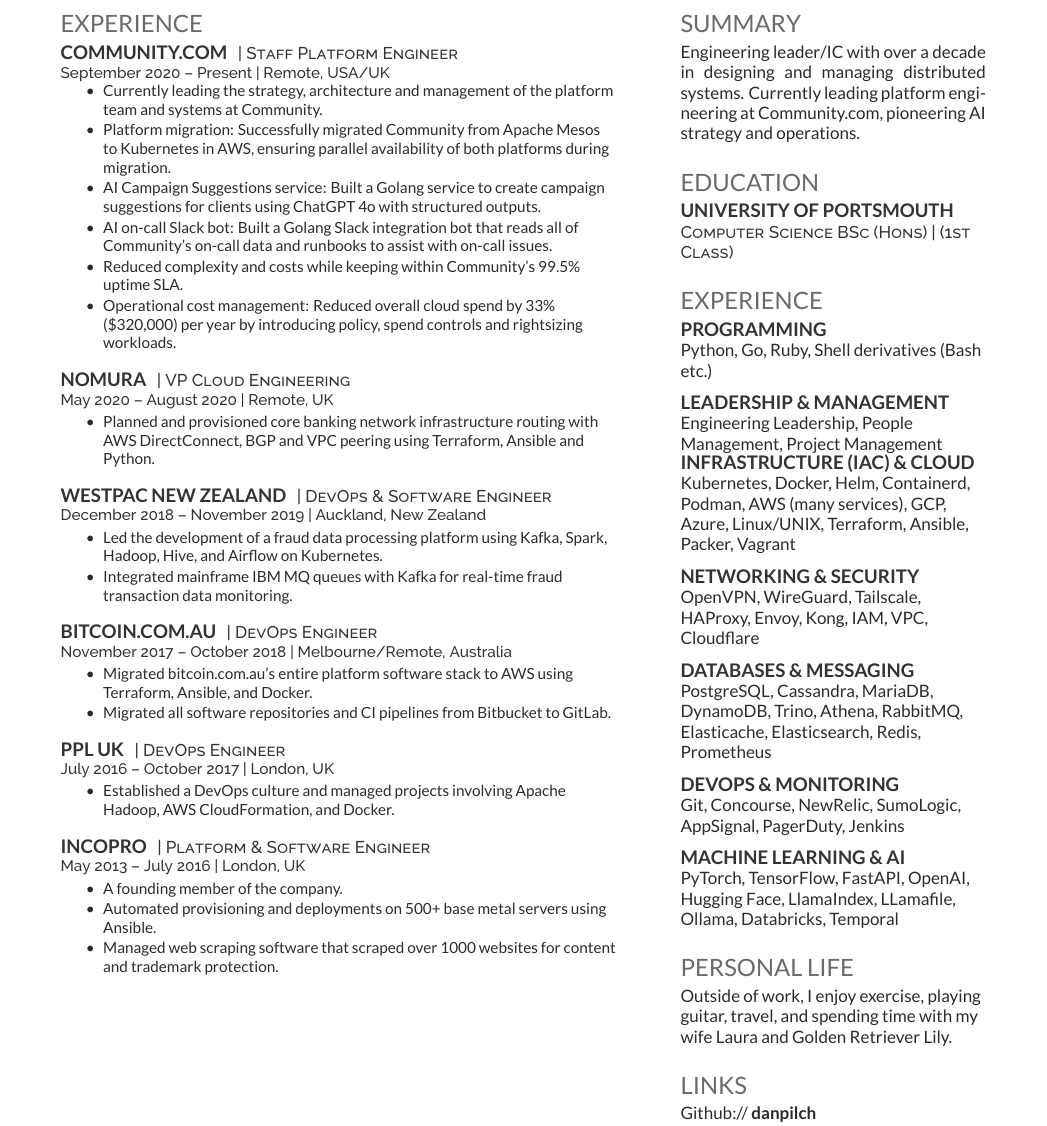
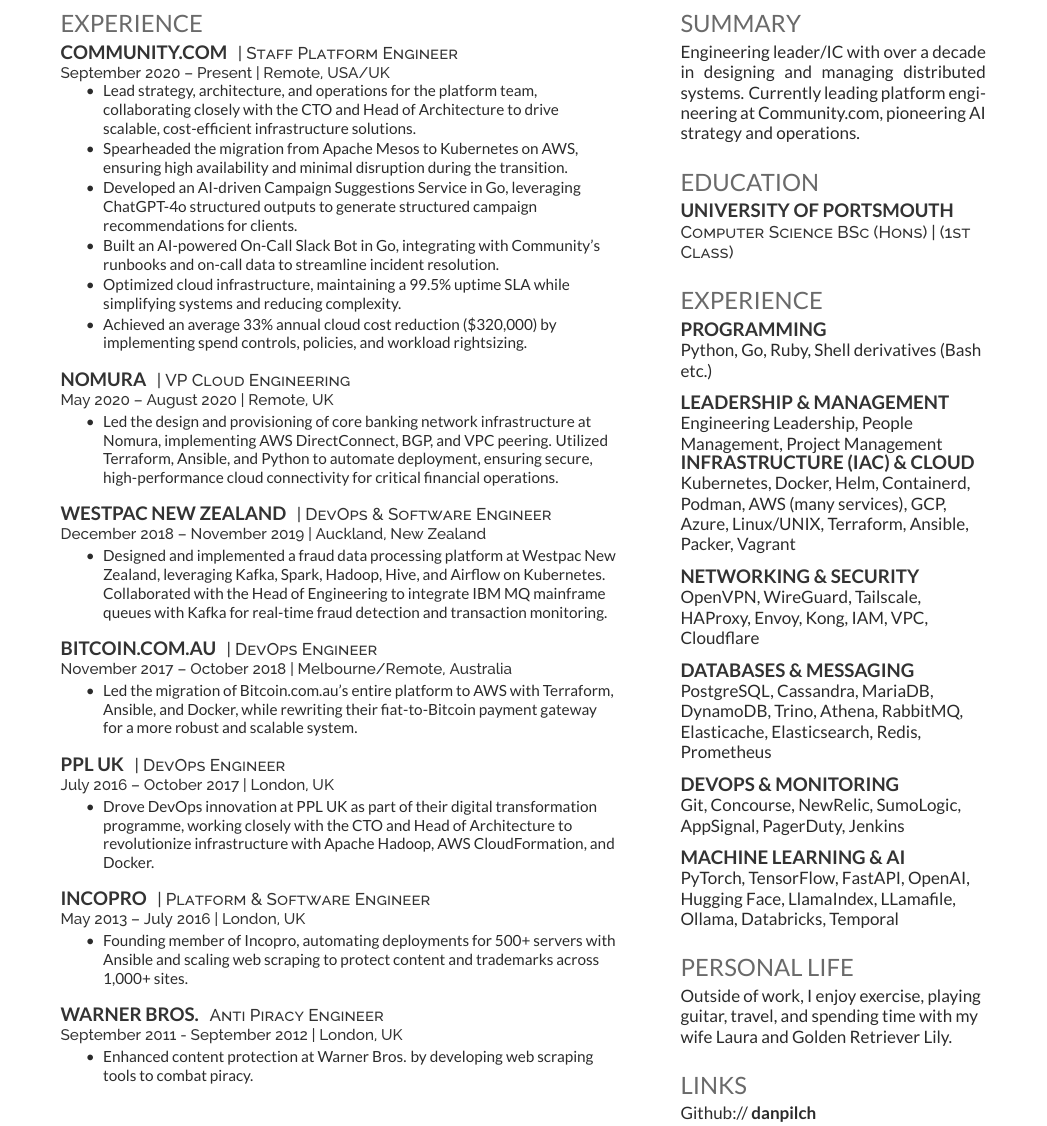
Before and after one commit to danpilch/danpilch.github.io, a LaTeX CV (resume/resume.tex): part of the page, cut so that both start at the same text. Compiled offline with XeLaTeX.

Commit message:
reworkings

```diff
--- a/resume/resume.tex
+++ b/resume/resume.tex
@@ -44,12 +44,12 @@
 \location{September 2020 – Present | Remote, USA/UK }
 \vspace{\topsep} % Hacky fix for awkward extra vertical space
 \begin{tightemize}
-\item Currently leading the strategy, architecture and management of the platform team and systems at Community.
-\item Platform migration: Successfully migrated Community from Apache Mesos to Kubernetes in AWS, ensuring parallel availability of both platforms during migration.
-\item AI Campaign Suggestions service: Built a Golang service to create campaign suggestions for clients using ChatGPT 4o with structured outputs.
-\item AI on-call Slack bot: Built a Golang Slack integration bot that reads all of Community’s on-call data and runbooks to assist with on-call issues.
-\item Reduced complexity and costs while keeping within Community's 99.5\% uptime SLA.
-\item Operational cost management: Reduced overall cloud spend by 33\% (\$320,000) per year by introducing policy, spend controls and rightsizing workloads.
+\item Lead strategy, architecture, and operations for the platform team, collaborating closely with the CTO and Head of Architecture to drive scalable, cost-efficient infrastructure solutions.
+\item Spearheaded the migration from Apache Mesos to Kubernetes on AWS, ensuring high availability and minimal disruption during the transition.
+\item Developed an AI-driven Campaign Suggestions Service in Go, leveraging ChatGPT-4o structured outputs to generate structured campaign recommendations for clients.
+\item Built an AI-powered On-Call Slack Bot in Go, integrating with Community’s runbooks and on-call data to streamline incident resolution.
+\item Optimized cloud infrastructure, maintaining a 99.5\% uptime SLA while simplifying systems and reducing complexity.
+\item Achieved an average 33\% annual cloud cost reduction (\$320,000) by implementing spend controls, policies, and workload rightsizing.
 \end{tightemize}
 \sectionsep
 
@@ -57,7 +57,7 @@
 \descript{| VP Cloud Engineering }
 \location{May 2020 – August 2020 | Remote, UK}
 \begin{tightemize}
-\item Planned and provisioned core banking network infrastructure routing with AWS DirectConnect, BGP and VPC peering using Terraform, Ansible and Python.
+\item Led the design and provisioning of core banking network infrastructure at Nomura, implementing AWS DirectConnect, BGP, and VPC peering. Utilized Terraform, Ansible, and Python to automate deployment, ensuring secure, high-performance cloud connectivity for critical financial operations.
 \end{tightemize}
 \sectionsep
 
@@ -65,8 +65,7 @@
 \descript{| DevOps \& Software Engineer }
 \location{December 2018 – November 2019 | Auckland, New Zealand}
 \begin{tightemize}
-\item Led the development of a fraud data processing platform using Kafka, Spark, Hadoop, Hive, and Airflow on Kubernetes.
-\item Integrated mainframe IBM MQ queues with Kafka for real-time fraud transaction data monitoring.
+\item Designed and implemented a fraud data processing platform at Westpac New Zealand, leveraging Kafka, Spark, Hadoop, Hive, and Airflow on Kubernetes. Collaborated with the Head of Engineering to integrate IBM MQ mainframe queues with Kafka for real-time fraud detection and transaction monitoring.
 \end{tightemize}
 \sectionsep
 
@@ -74,8 +73,7 @@
 \descript{| DevOps Engineer }
 \location{November 2017 – October 2018 | Melbourne/Remote, Australia}
 \begin{tightemize}
-\item Migrated bitcoin.com.au's entire platform software stack to AWS using Terraform, Ansible, and Docker.
-\item Migrated all software repositories and CI pipelines from Bitbucket to GitLab.
+\item Led the migration of Bitcoin.com.au’s entire platform to AWS with Terraform, Ansible, and Docker, while rewriting their fiat-to-Bitcoin payment gateway for a more robust and scalable system.
 \end{tightemize}
 \sectionsep
 
@@ -83,7 +81,7 @@
 \descript{| DevOps Engineer }
 \location{July 2016 – October 2017 | London, UK}
 \begin{tightemize}
-\item Established a DevOps culture and managed projects involving Apache Hadoop, AWS CloudFormation, and Docker.
+\item Drove DevOps innovation at PPL UK as part of their digital transformation programme, working closely with the CTO and Head of Architecture to revolutionize infrastructure with Apache Hadoop, AWS CloudFormation, and Docker.
 \end{tightemize}
 \sectionsep
 
@@ -91,9 +89,15 @@
 \descript{| Platform \& Software Engineer }
 \location{May 2013 – July 2016 | London, UK}
 \begin{tightemize}
-\item A founding member of the company.
-\item Automated provisioning and deployments on 500+ base metal servers using Ansible.
-\item Managed web scraping software that scraped over 1000 websites for content and trademark protection.
+\item Founding member of Incopro, automating deployments for 500+ servers with Ansible and scaling web scraping to protect content and trademarks across 1,000+ sites.
+\end{tightemize}
+\sectionsep
+
+\runsubsection{Warner Bros.}
+\descript{Anti Piracy Engineer}
+\location{September 2011 - September 2012 | London, UK}
+\begin{tightemize}
+\item Enhanced content protection at Warner Bros. by developing web scraping tools to combat piracy.
 \end{tightemize}
 \sectionsep
 
```
Also changed, not shown: resume/Makefile.
